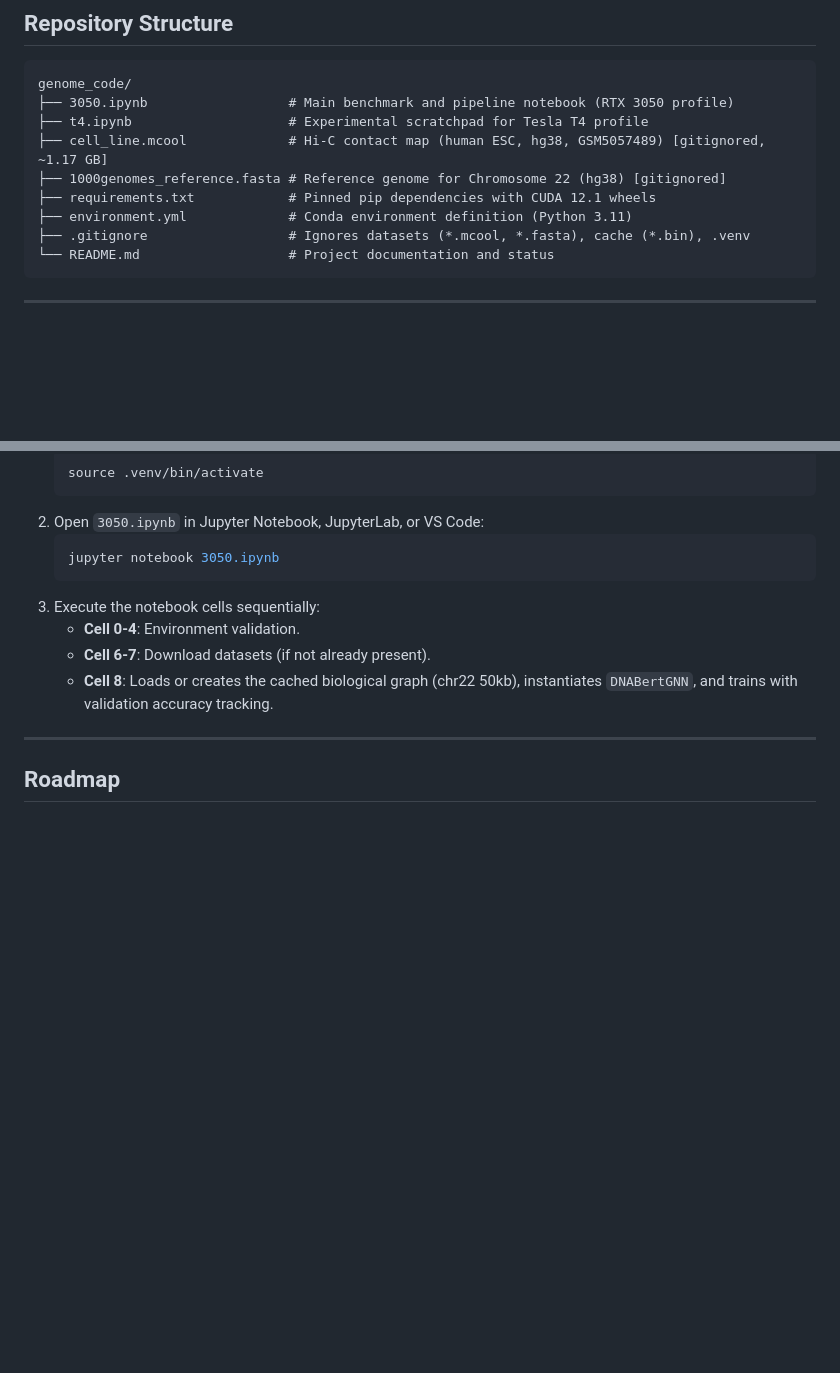
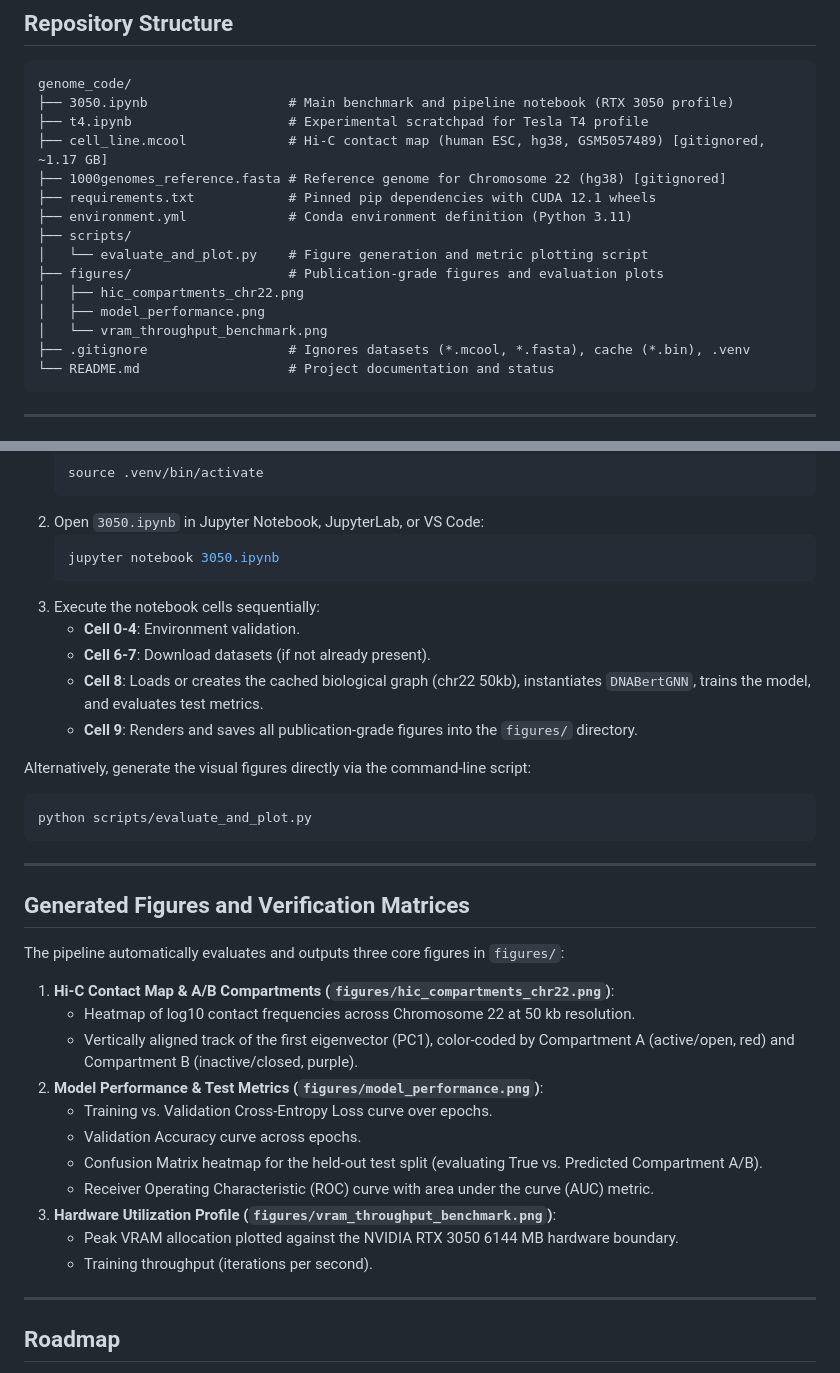
Before and after one commit to Izpiz06/gnn-proj, a Markdown page: README.md, 2 parts joined by grey strips. Drawn GitHub-style; blank space fills up the shorter version.

Commit message:
feat: add model verification suite, test metrics, and figure generation

````diff
--- a/README.md
+++ b/README.md
@@ -90,6 +90,12 @@ genome_code/
 ├── 1000genomes_reference.fasta # Reference genome for Chromosome 22 (hg38) [gitignored]
 ├── requirements.txt            # Pinned pip dependencies with CUDA 12.1 wheels
 ├── environment.yml             # Conda environment definition (Python 3.11)
+├── scripts/
+│   └── evaluate_and_plot.py    # Figure generation and metric plotting script
+├── figures/                    # Publication-grade figures and evaluation plots
+│   ├── hic_compartments_chr22.png
+│   ├── model_performance.png
+│   └── vram_throughput_benchmark.png
 ├── .gitignore                  # Ignores datasets (*.mcool, *.fasta), cache (*.bin), .venv
 └── README.md                   # Project documentation and status
 ```
@@ -143,7 +149,31 @@ genome_code/
 3. Execute the notebook cells sequentially:
    - **Cell 0-4**: Environment validation.
    - **Cell 6-7**: Download datasets (if not already present).
-   - **Cell 8**: Loads or creates the cached biological graph (chr22 50kb), instantiates `DNABertGNN`, and trains with validation accuracy tracking.
+   - **Cell 8**: Loads or creates the cached biological graph (chr22 50kb), instantiates `DNABertGNN`, trains the model, and evaluates test metrics.
+   - **Cell 9**: Renders and saves all publication-grade figures into the `figures/` directory.
+
+Alternatively, generate the visual figures directly via the command-line script:
+```bash
+python scripts/evaluate_and_plot.py
+```
+
+---
+
+## Generated Figures and Verification Matrices
+
+The pipeline automatically evaluates and outputs three core figures in `figures/`:
+
+1. **Hi-C Contact Map & A/B Compartments (`figures/hic_compartments_chr22.png`)**:
+   - Heatmap of log10 contact frequencies across Chromosome 22 at 50 kb resolution.
+   - Vertically aligned track of the first eigenvector (PC1), color-coded by Compartment A (active/open, red) and Compartment B (inactive/closed, purple).
+2. **Model Performance & Test Metrics (`figures/model_performance.png`)**:
+   - Training vs. Validation Cross-Entropy Loss curve over epochs.
+   - Validation Accuracy curve across epochs.
+   - Confusion Matrix heatmap for the held-out test split (evaluating True vs. Predicted Compartment A/B).
+   - Receiver Operating Characteristic (ROC) curve with area under the curve (AUC) metric.
+3. **Hardware Utilization Profile (`figures/vram_throughput_benchmark.png`)**:
+   - Peak VRAM allocation plotted against the NVIDIA RTX 3050 6144 MB hardware boundary.
+   - Training throughput (iterations per second).
 
 ---
 
````
Also changed, not shown: figures/model_performance.png (added), figures/vram_throughput_benchmark.png (added), 5 other files.
